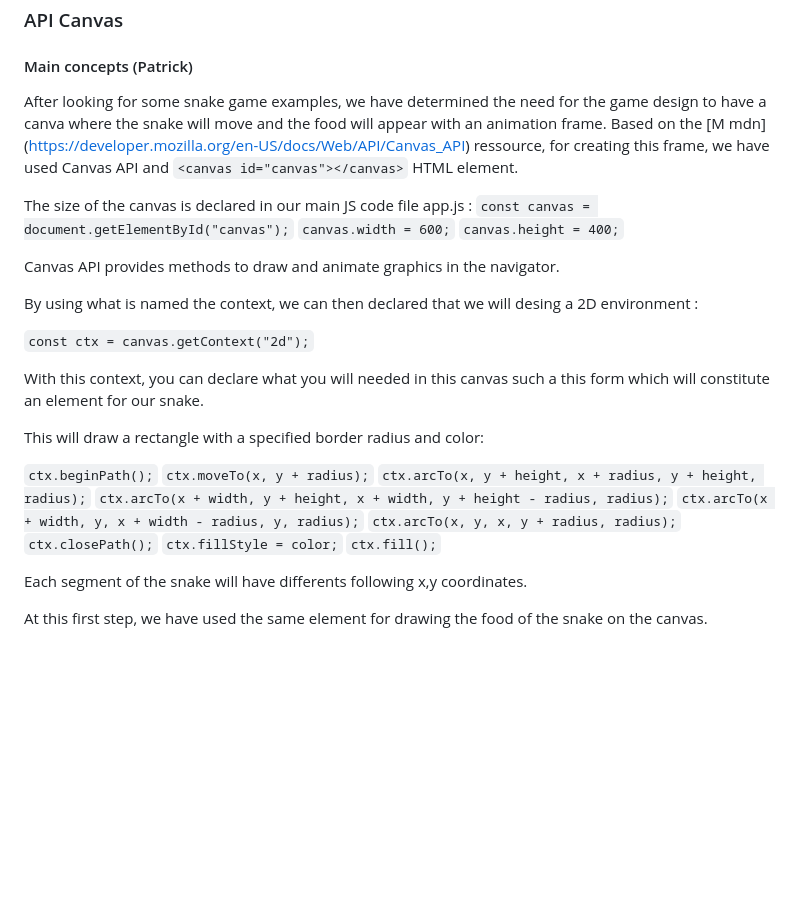
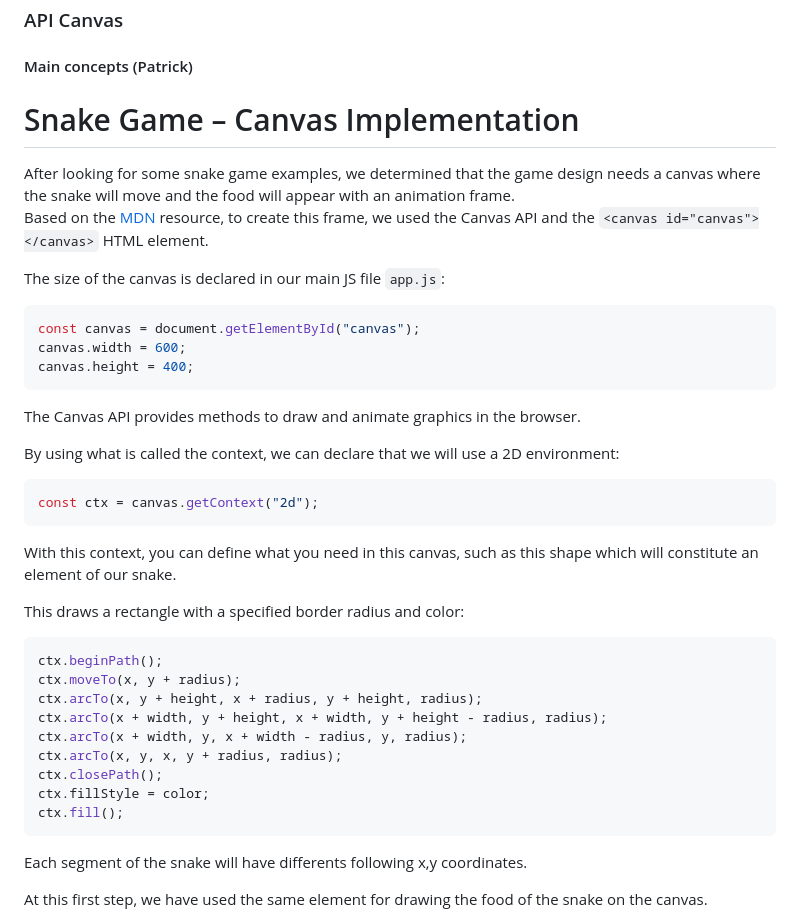
Before and after one commit to Pololac/snake-game, a Markdown page: README.md, the part around the change. GitHub-like rendering; blank space fills up the shorter version.

````diff
--- a/README.md
+++ b/README.md
@@ -33,33 +33,42 @@ You can reset the game at any time by clicking on "Replay".
 
 #### Main concepts (Patrick)
 
-After looking for some snake game examples, we have determined the need for the game design to have a canva where the snake will move and the food will appear with an animation frame.
-Based on the [M mdn] (https://developer.mozilla.org/en-US/docs/Web/API/Canvas_API) ressource, for creating this frame, we have used Canvas API and `<canvas id="canvas"></canvas>` HTML element.
+# Snake Game – Canvas Implementation
 
-The size of the canvas is declared in our main JS code file app.js :
-`const canvas = document.getElementById("canvas");`
-`canvas.width = 600;`
-`canvas.height = 400;`
+After looking for some snake game examples, we determined that the game design needs a canvas where the snake will move and the food will appear with an animation frame.
+Based on the [MDN](https://developer.mozilla.org/en-US/docs/Web/API/Canvas_API) resource, to create this frame, we used the Canvas API and the `<canvas id="canvas"></canvas>` HTML element.
 
-Canvas API provides methods to draw and animate graphics in the navigator.
+The size of the canvas is declared in our main JS file `app.js`:
 
-By using what is named the context, we can then declared that we will desing a 2D environment :
+```js
+const canvas = document.getElementById("canvas");
+canvas.width = 600;
+canvas.height = 400;
+```
 
-`const ctx = canvas.getContext("2d");`
+The Canvas API provides methods to draw and animate graphics in the browser.
 
-With this context, you can declare what you will needed in this canvas such a this form which will constitute an element for our snake.
+By using what is called the context, we can declare that we will use a 2D environment:
 
-This will draw a rectangle with a specified border radius and color:
+```js
+const ctx = canvas.getContext("2d");
+```
 
-`ctx.beginPath();`
-`ctx.moveTo(x, y + radius);`
-`ctx.arcTo(x, y + height, x + radius, y + height, radius);`
-`ctx.arcTo(x + width, y + height, x + width, y + height - radius, radius);`
-`ctx.arcTo(x + width, y, x + width - radius, y, radius);`
-`ctx.arcTo(x, y, x, y + radius, radius);`
-`ctx.closePath();`
-`ctx.fillStyle = color;`
-`ctx.fill();`
+With this context, you can define what you need in this canvas, such as this shape which will constitute an element of our snake.
+
+This draws a rectangle with a specified border radius and color:
+
+```js
+ctx.beginPath();
+ctx.moveTo(x, y + radius);
+ctx.arcTo(x, y + height, x + radius, y + height, radius);
+ctx.arcTo(x + width, y + height, x + width, y + height - radius, radius);
+ctx.arcTo(x + width, y, x + width - radius, y, radius);
+ctx.arcTo(x, y, x, y + radius, radius);
+ctx.closePath();
+ctx.fillStyle = color;
+ctx.fill();
+```
 
 Each segment of the snake will have differents following x,y coordinates.
 
````
